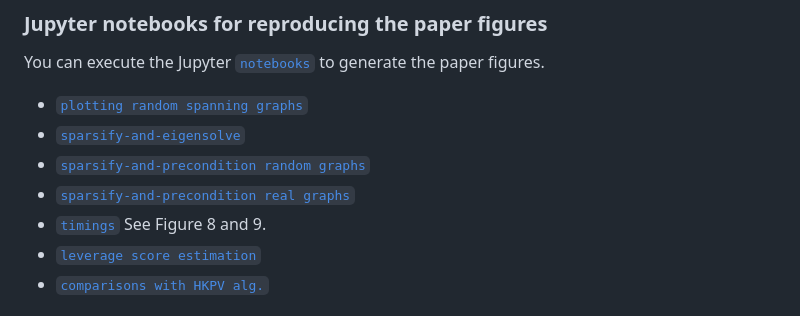
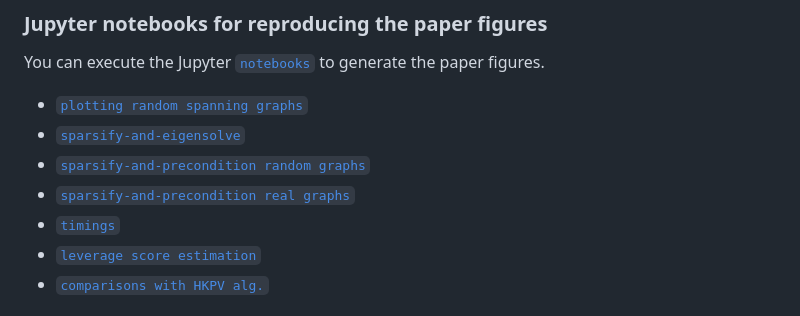
Before and after one commit to For-a-few-DPPs-more/MagneticLaplacianSparsifier.jl, a Markdown page: README.md, the part around the change. Drawn GitHub-style.

Commit message:
removed ref to figs

```diff
--- a/README.md
+++ b/README.md
@@ -42,7 +42,7 @@ You can execute the Jupyter [`notebooks`](https://github.com/For-a-few-DPPs-more
 - [`sparsify-and-eigensolve`](https://github.com/For-a-few-DPPs-more/MagneticLaplacianSparsifier.jl/blob/master/notebooks/syncrank.ipynb)
 - [`sparsify-and-precondition random graphs`](https://github.com/For-a-few-DPPs-more/MagneticLaplacianSparsifier.jl/blob/master/notebooks/precond_random_graphs.ipynb)
 - [`sparsify-and-precondition real graphs`](https://github.com/For-a-few-DPPs-more/MagneticLaplacianSparsifier.jl/blob/master/notebooks/precond_real_graphs.ipynb)
-- [`timings`](https://github.com/For-a-few-DPPs-more/MagneticLaplacianSparsifier.jl/blob/master/notebooks/timings.ipynb) See Figure 8 and 9.
+- [`timings`](https://github.com/For-a-few-DPPs-more/MagneticLaplacianSparsifier.jl/blob/master/notebooks/timings.ipynb)
 - [`leverage score estimation`](https://github.com/For-a-few-DPPs-more/MagneticLaplacianSparsifier.jl/blob/master/notebooks/demo_lev_scores.ipynb)
 - [`comparisons with HKPV alg.`](https://github.com/For-a-few-DPPs-more/MagneticLaplacianSparsifier.jl/blob/master/notebooks/comparison_hkpv.ipynb)
 
```
